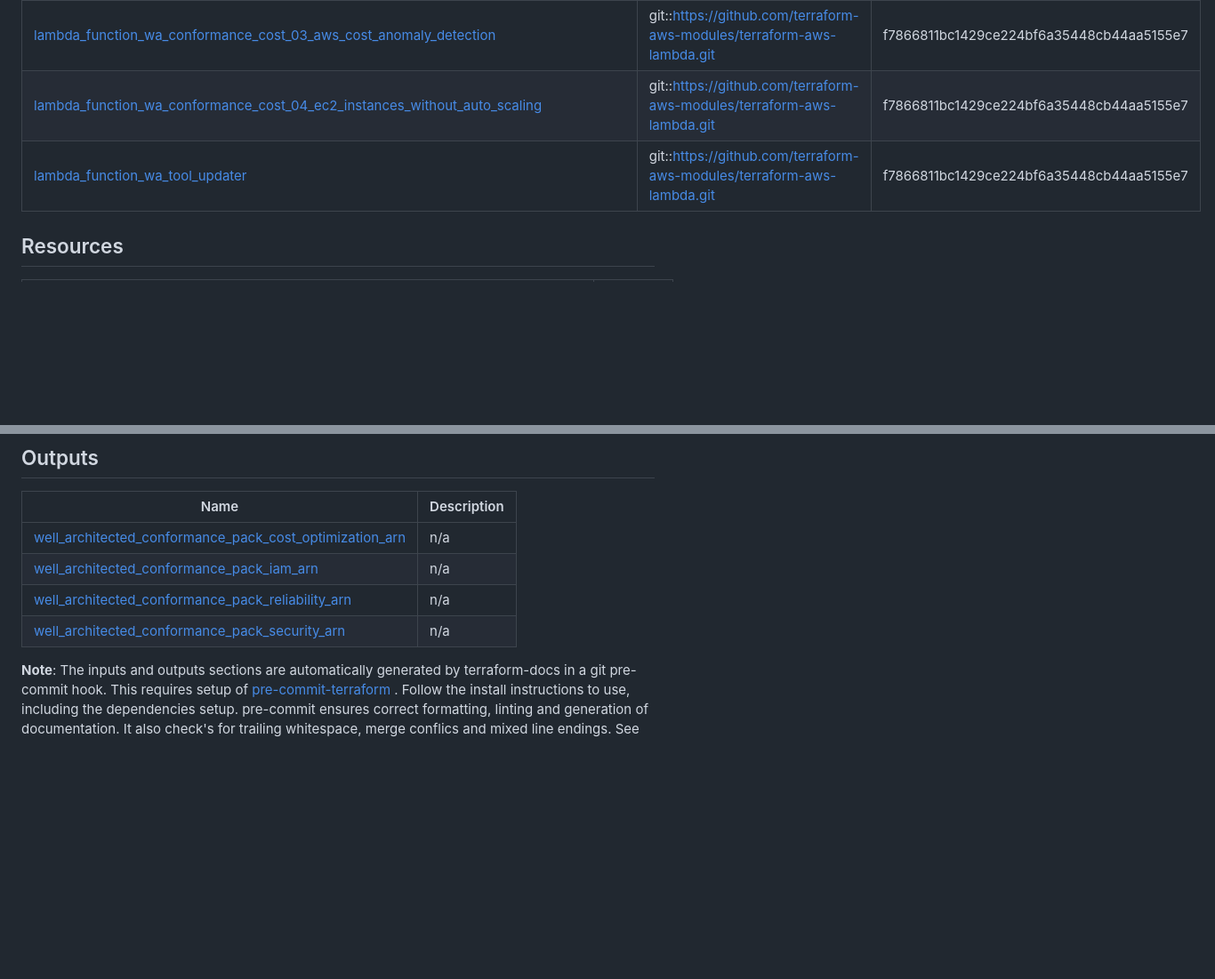
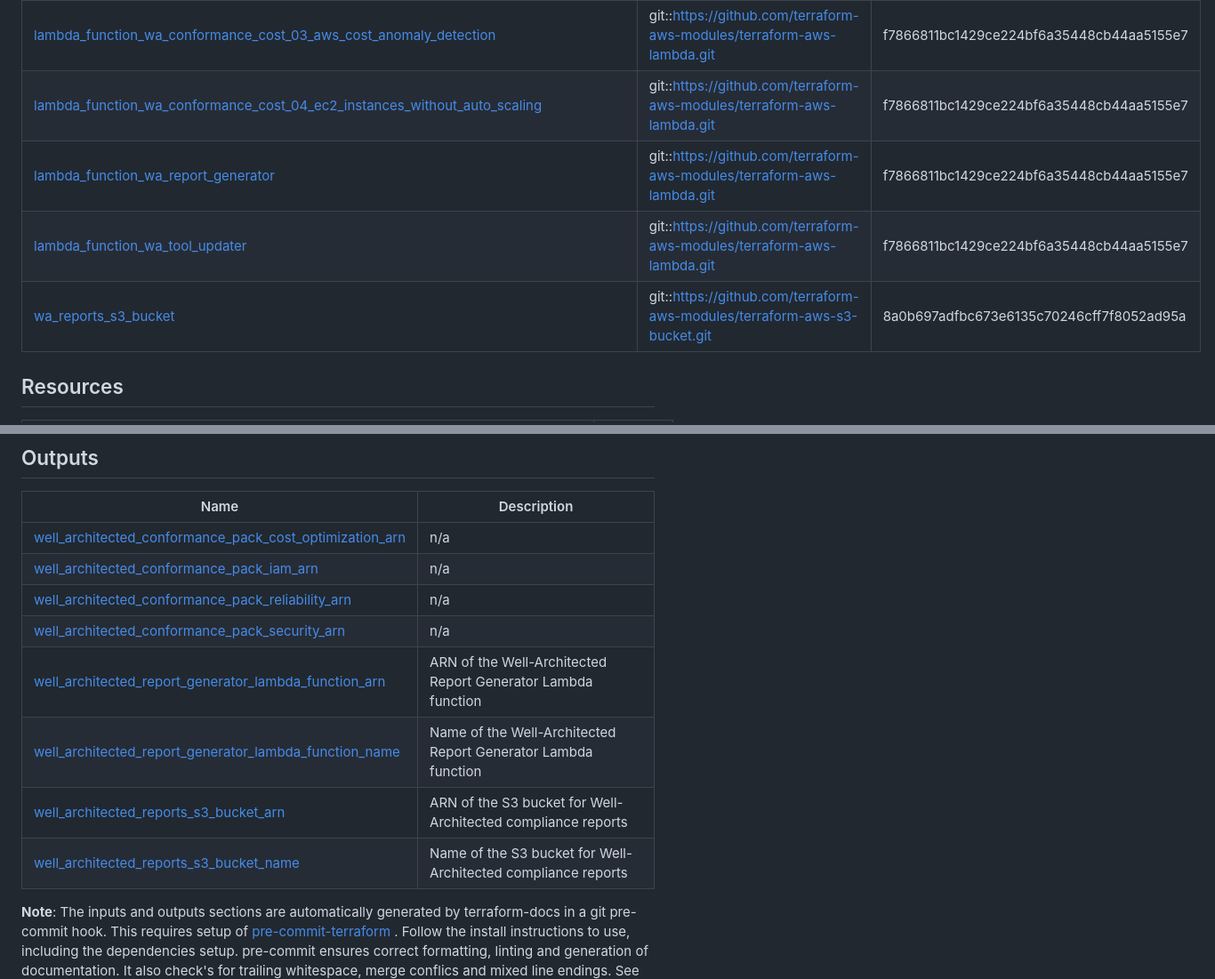
Before and after one commit to soprasteria/terraform-aws-wellarchitected-conformance, a Markdown page: README.md, 2 parts joined by grey strips. Shown: that part at 89% size. GitHub-like rendering; blank space fills up the shorter version.

```diff
--- a/README.md
+++ b/README.md
@@ -159,7 +188,9 @@ You can choose between Daily or Continuous by setting the desired value for the
 | <a name="module_lambda_function_wa_conformance_cost_03_aws_budgets"></a> [lambda\_function\_wa\_conformance\_cost\_03\_aws\_budgets](#module\_lambda\_function\_wa\_conformance\_cost\_03\_aws\_budgets) | git::https://github.com/terraform-aws-modules/terraform-aws-lambda.git | f7866811bc1429ce224bf6a35448cb44aa5155e7 |
 | <a name="module_lambda_function_wa_conformance_cost_03_aws_cost_anomaly_detection"></a> [lambda\_function\_wa\_conformance\_cost\_03\_aws\_cost\_anomaly\_detection](#module\_lambda\_function\_wa\_conformance\_cost\_03\_aws\_cost\_anomaly\_detection) | git::https://github.com/terraform-aws-modules/terraform-aws-lambda.git | f7866811bc1429ce224bf6a35448cb44aa5155e7 |
 | <a name="module_lambda_function_wa_conformance_cost_04_ec2_instances_without_auto_scaling"></a> [lambda\_function\_wa\_conformance\_cost\_04\_ec2\_instances\_without\_auto\_scaling](#module\_lambda\_function\_wa\_conformance\_cost\_04\_ec2\_instances\_without\_auto\_scaling) | git::https://github.com/terraform-aws-modules/terraform-aws-lambda.git | f7866811bc1429ce224bf6a35448cb44aa5155e7 |
+| <a name="module_lambda_function_wa_report_generator"></a> [lambda\_function\_wa\_report\_generator](#module\_lambda\_function\_wa\_report\_generator) | git::https://github.com/terraform-aws-modules/terraform-aws-lambda.git | f7866811bc1429ce224bf6a35448cb44aa5155e7 |
 | <a name="module_lambda_function_wa_tool_updater"></a> [lambda\_function\_wa\_tool\_updater](#module\_lambda\_function\_wa\_tool\_updater) | git::https://github.com/terraform-aws-modules/terraform-aws-lambda.git | f7866811bc1429ce224bf6a35448cb44aa5155e7 |
+| <a name="module_wa_reports_s3_bucket"></a> [wa\_reports\_s3\_bucket](#module\_wa\_reports\_s3\_bucket) | git::https://github.com/terraform-aws-modules/terraform-aws-s3-bucket.git | 8a0b697adfbc673e6135c70246cff7f8052ad95a |
 
 ## Resources
 
@@ -226,6 +263,10 @@ You can choose between Daily or Continuous by setting the desired value for the
 | <a name="output_well_architected_conformance_pack_iam_arn"></a> [well\_architected\_conformance\_pack\_iam\_arn](#output\_well\_architected\_conformance\_pack\_iam\_arn) | n/a |
 | <a name="output_well_architected_conformance_pack_reliability_arn"></a> [well\_architected\_conformance\_pack\_reliability\_arn](#output\_well\_architected\_conformance\_pack\_reliability\_arn) | n/a |
 | <a name="output_well_architected_conformance_pack_security_arn"></a> [well\_architected\_conformance\_pack\_security\_arn](#output\_well\_architected\_conformance\_pack\_security\_arn) | n/a |
+| <a name="output_well_architected_report_generator_lambda_function_arn"></a> [well\_architected\_report\_generator\_lambda\_function\_arn](#output\_well\_architected\_report\_generator\_lambda\_function\_arn) | ARN of the Well-Architected Report Generator Lambda function |
+| <a name="output_well_architected_report_generator_lambda_function_name"></a> [well\_architected\_report\_generator\_lambda\_function\_name](#output\_well\_architected\_report\_generator\_lambda\_function\_name) | Name of the Well-Architected Report Generator Lambda function |
+| <a name="output_well_architected_reports_s3_bucket_arn"></a> [well\_architected\_reports\_s3\_bucket\_arn](#output\_well\_architected\_reports\_s3\_bucket\_arn) | ARN of the S3 bucket for Well-Architected compliance reports |
+| <a name="output_well_architected_reports_s3_bucket_name"></a> [well\_architected\_reports\_s3\_bucket\_name](#output\_well\_architected\_reports\_s3\_bucket\_name) | Name of the S3 bucket for Well-Architected compliance reports |
 <!-- END_TF_DOCS -->
 
 **Note**: The inputs and outputs sections are automatically generated by terraform-docs in a git pre-commit hook. This requires setup of [pre-commit-terraform](https://github.com/antonbabenko/pre-commit-terraform) . Follow the install instructions to use, including the dependencies setup. pre-commit ensures correct formatting, linting and generation of documentation. It also check's for trailing whitespace, merge conflics and mixed line endings. See [.pre-commit-config.yaml](./.pre-commit-config.yaml) for more information. A full guide to the pre-commit framework can be found [here](https://pre-commit.com/).
```
Also changed, not shown: other parts of README.md (+44 -9 lines), src/wa_report_generator/README.md (added, +94 -0 lines), diagrams/wa_report_generator_data_transformation.png (added), src/wa_tool_updater/README.md (line endings or trailing spaces), 14 other files.
